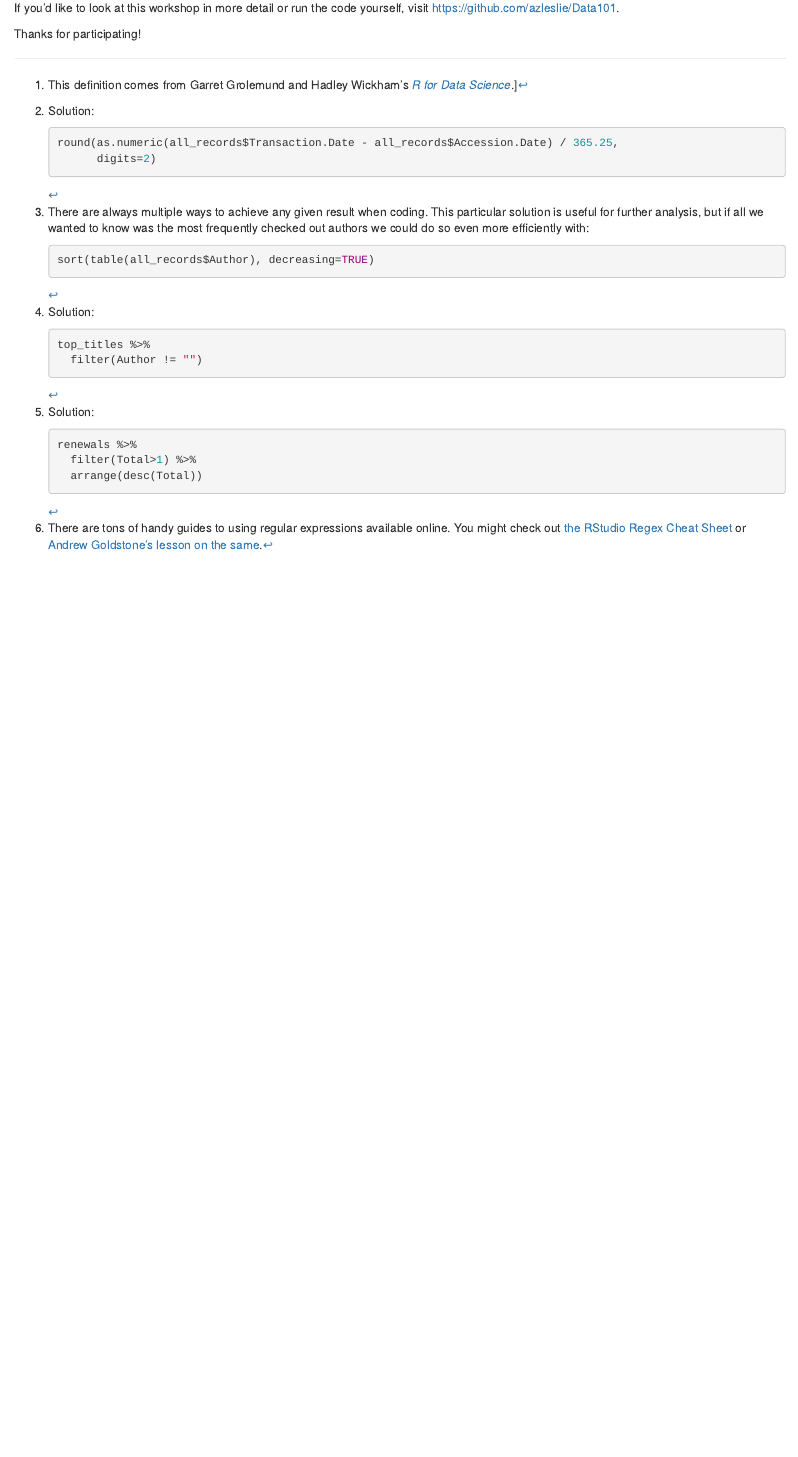
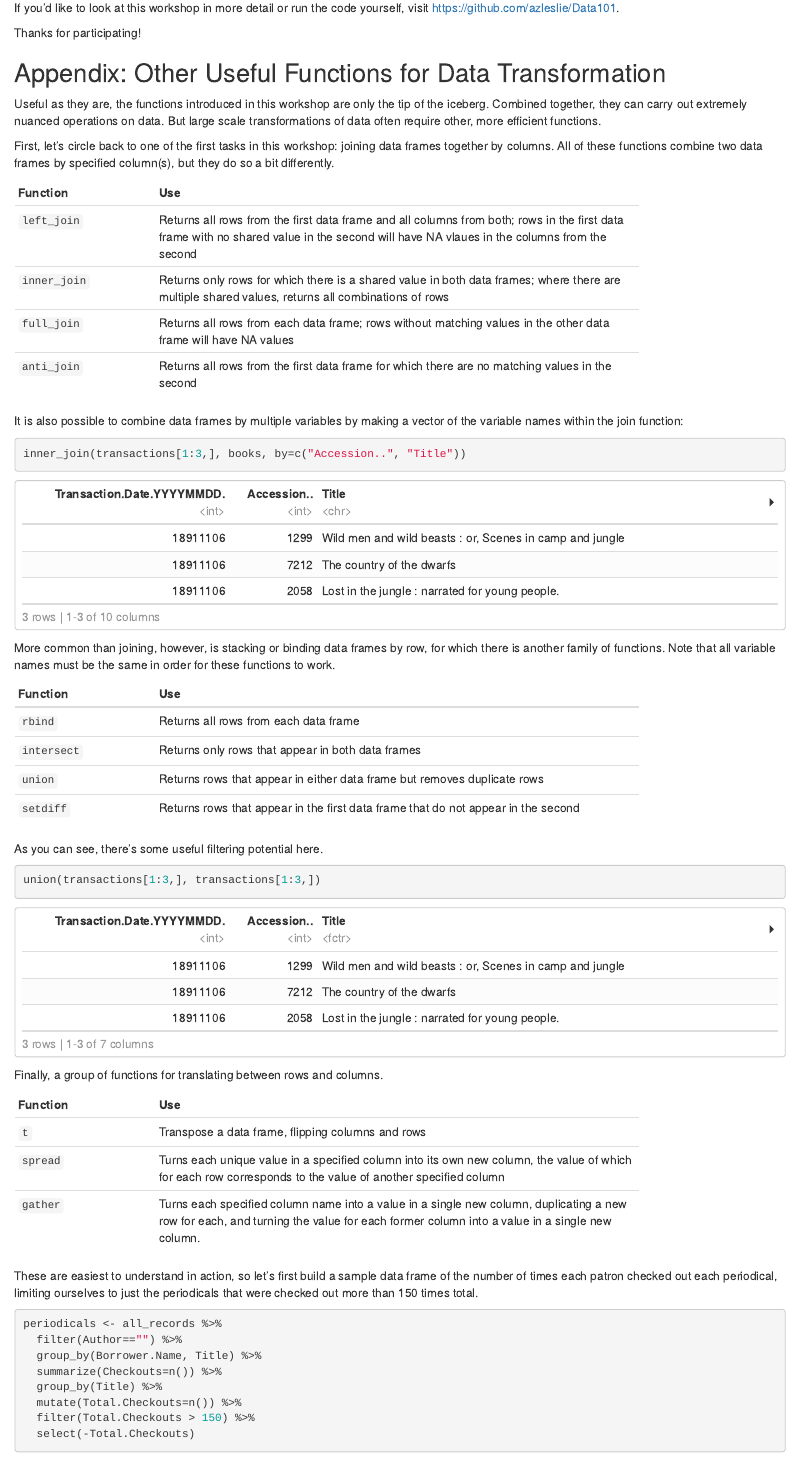
Before and after one commit to azleslie/Data101, an R Markdown document (Data101.Rmd): the page in a window 1100 px wide, from 10440 px down before the commit and from 10540 px down after it, so that both start at the same text. The pictures show the output file Data101.html that the author committed with the source, opened offline.

Commit message:
added appendix for more complex transformations

````diff
--- a/Data101.Rmd
+++ b/Data101.Rmd
@@ -313,6 +316,53 @@ If you'd like to look at this workshop in more detail or run the code yourself,
 Thanks for participating!
 
 
+## Appendix: Other Useful Functions for Data Transformation
 
+Useful as they are, the functions introduced in this workshop are only the tip of the iceberg. Combined together, they can carry out extremely nuanced operations on data. But large scale transformations of data often require other, more efficient functions.
 
+First, let's circle back to one of the first tasks in this workshop: joining data frames together by columns. All of these functions combine two data frames by specified column(s), but they do so a bit differently.
 
+Function    | Use
+------------|--------------------------------------------
+`left_join`    | Returns all rows from the first data frame and all columns from both; rows in the first data frame with no shared value in the second will have NA vlaues in the columns from the second
+`inner_join`   | Returns only rows for which there is a shared value in both data frames; where there are multiple shared values, returns all combinations of rows
+`full_join`    | Returns all rows from each data frame; rows without matching values in the other data frame will have NA values
+`anti_join`    | Returns all rows from the first data frame for which there are no matching values in the second
+
+It is also possible to combine data frames by multiple variables by making a vector of the variable names within the join function:
+```{r, warning=FALSE}
+inner_join(transactions[1:3,], books, by=c("Accession..", "Title"))
+```
+
+More common than joining, however, is stacking or binding data frames by row, for which there is another family of functions. Note that all variable names must be the same in order for these functions to work.
+
+Function    | Use
+------------|--------------------------------------------
+`rbind`      | Returns all rows from each data frame
+`intersect`  | Returns only rows that appear in both data frames
+`union`      | Returns rows that appear in either data frame but removes duplicate rows
+`setdiff`    | Returns rows that appear in the first data frame that do not appear in the second
+
+As you can see, there's some useful filtering potential here.
+```{r}
+union(transactions[1:3,], transactions[1:3,])
+```
+
+Finally, a group of functions for translating between rows and columns.
+
+Function    | Use
+------------|--------------------------------------------
+`t`      | Transpose a data frame, flipping columns and rows
+`spread` | Turns each unique value in a specified column into its own new column, the value of which for each row corresponds to the value of another specified column
+`gather` | Turns each specified column name into a value in a single new column, duplicating a new row for each, and turning the value for each former column into a value in a single new column.
+
+These are easiest to understand in action, so let's first build a sample data frame of the number of times each patron checked out each periodical, limiting ourselves to just the periodicals that were checked out more than 150 times total.
+```{r}
+periodicals <- all_records %>%
+  filter(Author=="") %>%
+  group_by(Borrower.Name, Title) %>%
+  summarize(Checkouts=n()) %>%
+  group_by(Title) %>%
+  mutate(Total.Checkouts=n()) %>%
+  filter(Total.Checkouts > 150) %>%
+  select(-Total.Checkouts)
````
Also changed, not shown: Data101.html, Data101.Rmd (37 more changed lines).
